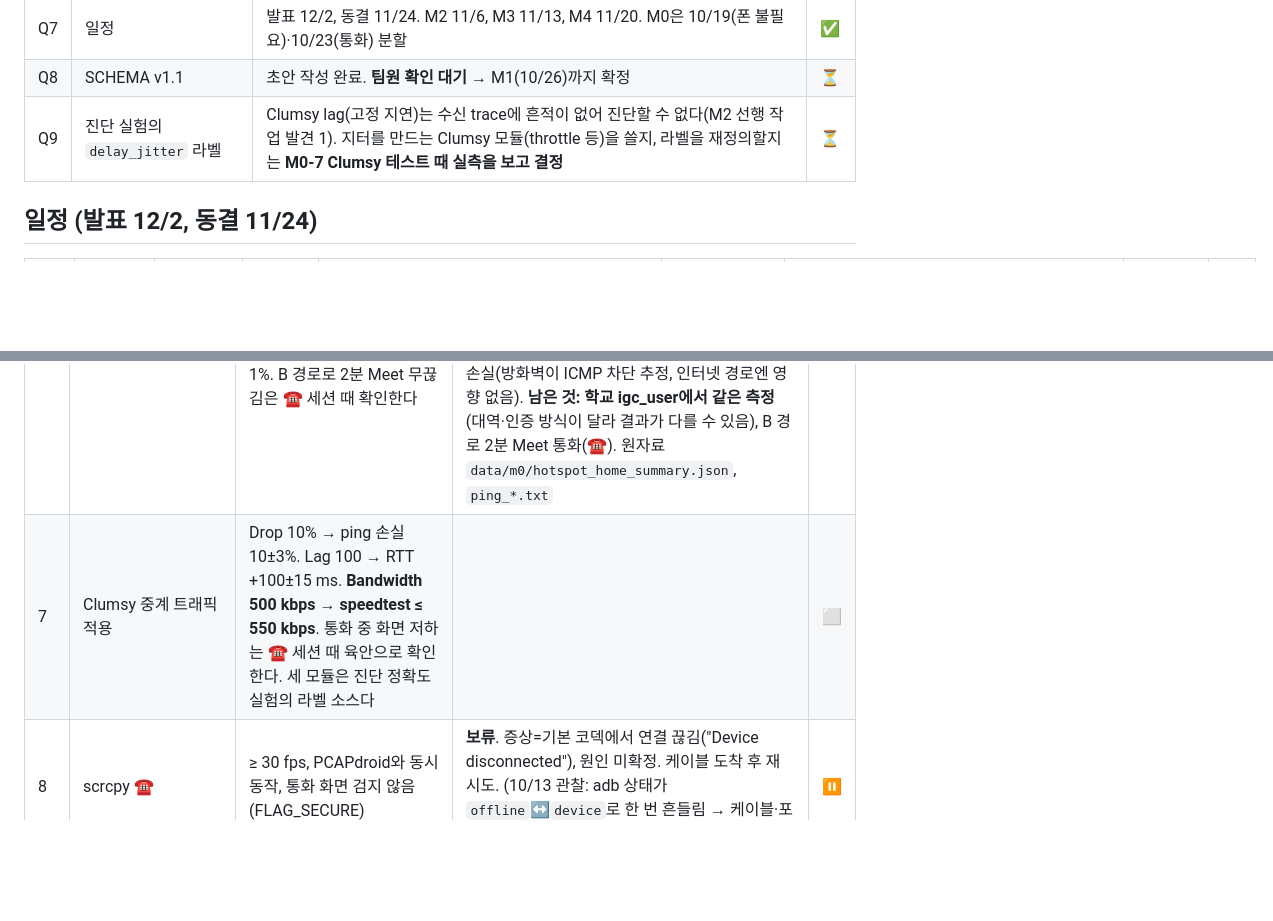
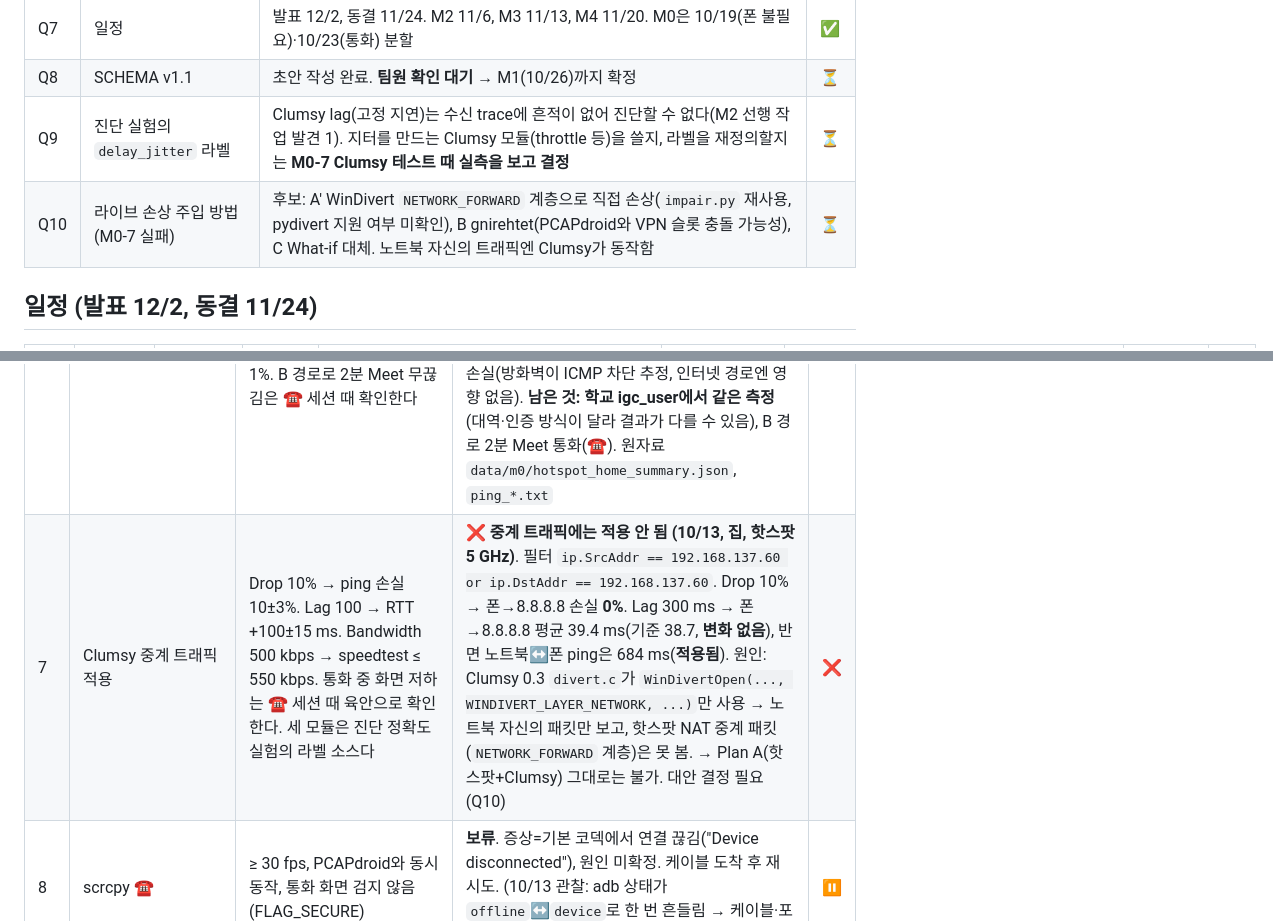
Before and after one commit to sungmin-c/cse310_MCQM, a Markdown page: docs/PROGRESS.md, 2 parts joined by grey strips. Rendered like a GitHub page; blank space fills up the shorter version.

Commit message:
PROGRESS: M0-7 Clumsy does not affect hotspot-forwarded traffic (NETWORK layer only)
Co-Authored-By: Claude Opus 5.5 <noreply@anthropic.com>

```diff
--- a/docs/PROGRESS.md
+++ b/docs/PROGRESS.md
@@ -14,6 +14,7 @@
 | Q7 | 일정 | 발표 12/2, 동결 11/24. M2 11/6, M3 11/13, M4 11/20. M0은 10/19(폰 불필요)·10/23(통화) 분할 | ✅ |
 | Q8 | SCHEMA v1.1 | 초안 작성 완료. **팀원 확인 대기** → M1(10/26)까지 확정 | ⏳ |
 | Q9 | 진단 실험의 `delay_jitter` 라벨 | Clumsy lag(고정 지연)는 수신 trace에 흔적이 없어 진단할 수 없다(M2 선행 작업 발견 1). 지터를 만드는 Clumsy 모듈(throttle 등)을 쓸지, 라벨을 재정의할지는 **M0-7 Clumsy 테스트 때 실측을 보고 결정** | ⏳ |
+| Q10 | 라이브 손상 주입 방법 (M0-7 실패) | 후보: A′ WinDivert `NETWORK_FORWARD` 계층으로 직접 손상(`impair.py` 재사용, pydivert 지원 여부 미확인), B gnirehtet(PCAPdroid와 VPN 슬롯 충돌 가능성), C What-if 대체. 노트북 자신의 트래픽엔 Clumsy가 동작함 | ⏳ |
 
 ## 일정 (발표 12/2, 동결 11/24)
 | 주 | 기간 | 외부 일정 | 마감 | 나 — ML·Python | 나 — Flutter 오버레이 | 팀원 — Web | ☎ 세션 | 상태 |
@@ -55,7 +56,7 @@
 | 4 | Kakao 트래픽 분석 ☎ (Zoom은 여유 시) | UDP/TCP 비율, 상위 flow, 크기 분포(>306B), RTP 여부, ip-udp-ml 입력 조건 예/아니오 | | ⬜ |
 | 5 | PCAPdroid → 노트북 스트리밍 ☎ | 10분 무단절, 수신 ≥ 99%, 지연 p95 < 500 ms | 10/13 UDP exporter(PCAPdroid v2.0.2 → 노트북 핫스팟 `192.168.137.1:1234`, `capture/pcapdroid_rx.py`). **수신률 ≥ 99.6%(실제로는 100%)**: YouTube 3.7분, 30,462개·35.1 MB. 앱 Connections #8(QUIC)과 패킷 수(27,148/2,452)·바이트(33.0 MiB/232.7 KiB)·first/last seen이 ms까지 일치. 형식 오류 0, 순서 뒤바뀜 ≤ 3. 10분 연속 연결 유지(1차, 저부하) ✅. **지연: p50 96 ms, p95 1.1 s → 기준 미달이지만 원인은 PCAPdroid의 1초 묶음 전송**(`pcap_dump.c` `MAX_PCAP_DUMP_DELAY_MS 1000`, 묶음 내 최신 패킷은 약 47 ms). 기준을 'p95 < 2.5 s'(대시보드 약 2초 지연)로 바꾸는 안 제안. TCP exporter 비교는 미실시 | 🟡 |
 | 6 | 핫스팟 baseline (igc_user + 집) | A 직결 / B 핫스팟 / C 노트북에서 speedtest·ping을 측정한다(W1, 통화 불필요). 기준[가정]: B 다운·업 ≥ 5 Mbps, RTT 증가 ≤ 20 ms, 손실 ≤ 1%. B 경로로 2분 Meet 무끊김은 ☎ 세션 때 확인한다 | **집(TP-Link 5 GHz) 10/13 ✅**: 노트북 Wi-Fi 하나로 받으면서 핫스팟 공유 동작. A 폰 직결 fast.com 4회 평균 다운 91.5 / 업 78.5 Mbps, ping 8.8.8.8 평균 35.6 ms·손실 0%. B 핫스팟 경유 다운 75 / 업 81 Mbps(1회), ping 평균 38.7 ms(**A 대비 +3.2 ms**, 최소값 기준 +1.5 ms)·손실 0%. C 노트북 다운 110 / 업 59 Mbps(1회), ping 평균 32 ms. → 다운로드 약 18% 감소, 기준 모두 충족. 폰→노트북(192.168.137.1) ping은 100% 손실(방화벽이 ICMP 차단 추정, 인터넷 경로엔 영향 없음). **남은 것: 학교 igc_user에서 같은 측정**(대역·인증 방식이 달라 결과가 다를 수 있음), B 경로 2분 Meet 통화(☎). 원자료 `data/m0/hotspot_home_summary.json`, `ping_*.txt` | 🟡 |
-| 7 | Clumsy 중계 트래픽 적용 | Drop 10% → ping 손실 10±3%. Lag 100 → RTT +100±15 ms. **Bandwidth 500 kbps → speedtest ≤ 550 kbps**. 통화 중 화면 저하는 ☎ 세션 때 육안으로 확인한다. 세 모듈은 진단 정확도 실험의 라벨 소스다 | | ⬜ |
+| 7 | Clumsy 중계 트래픽 적용 | Drop 10% → ping 손실 10±3%. Lag 100 → RTT +100±15 ms. Bandwidth 500 kbps → speedtest ≤ 550 kbps. 통화 중 화면 저하는 ☎ 세션 때 육안으로 확인한다. 세 모듈은 진단 정확도 실험의 라벨 소스다 | **❌ 중계 트래픽에는 적용 안 됨 (10/13, 집, 핫스팟 5 GHz)**. 필터 `ip.SrcAddr == 192.168.137.60 or ip.DstAddr == 192.168.137.60`. Drop 10% → 폰→8.8.8.8 손실 **0%**. Lag 300 ms → 폰→8.8.8.8 평균 39.4 ms(기준 38.7, **변화 없음**), 반면 노트북↔폰 ping은 684 ms(**적용됨**). 원인: Clumsy 0.3 `divert.c`가 `WinDivertOpen(..., WINDIVERT_LAYER_NETWORK, ...)`만 사용 → 노트북 자신의 패킷만 보고, 핫스팟 NAT 중계 패킷(`NETWORK_FORWARD` 계층)은 못 봄. → Plan A(핫스팟+Clumsy) 그대로는 불가. 대안 결정 필요(Q10) | ❌ |
 | 8 | scrcpy ☎ | ≥ 30 fps, PCAPdroid와 동시 동작, 통화 화면 검지 않음(FLAG_SECURE) | **보류**. 증상=기본 코덱에서 연결 끊김("Device disconnected"), 원인 미확정. 케이블 도착 후 재시도. (10/13 관찰: adb 상태가 `offline`↔`device`로 한 번 흔들림 → 케이블·포트 문제 가능성, 미확인) | ⏸ |
 | 9 | 폰 Chrome getStats ☎ | 가능 여부 먼저 보고. 2분간 inbound video 지표 ≥ 95% 초 존재 | | ⬜ |
 | 10 | 노트북 측 캡처 | `tshark -D`에 핫스팟 인터페이스, 폰 IP 필터로 캡처 | | ⬜ |
```
